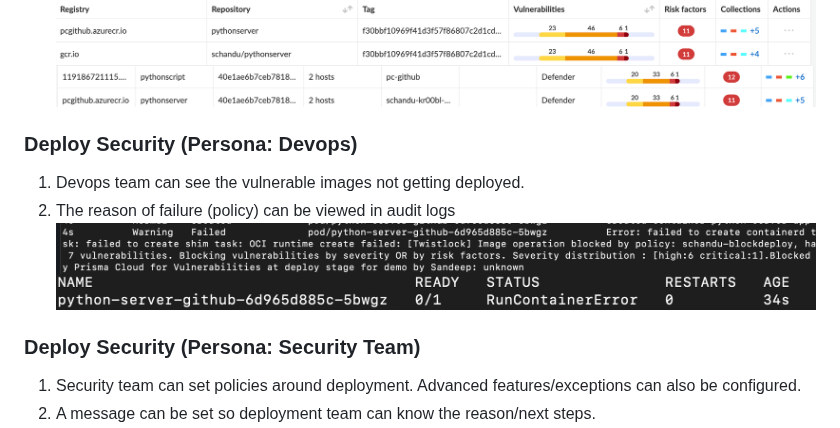
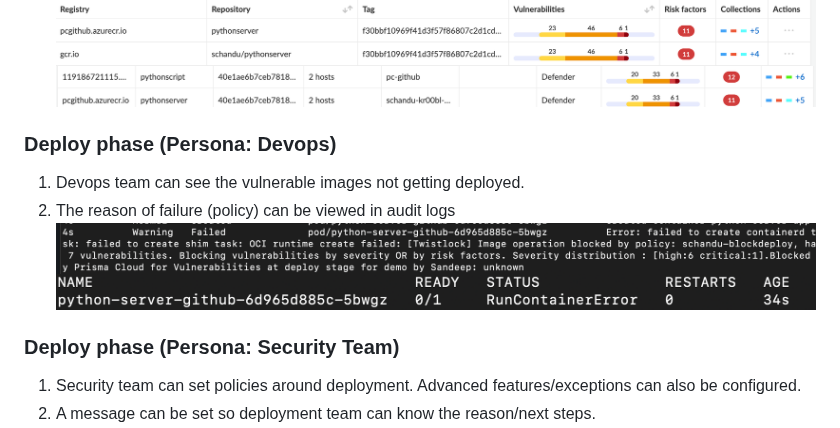
Before and after one commit to chanduusc/prismacloud-demo, a Markdown page: README.md, the part around one of its changes. GitHub-like rendering.

Commit message:
[skip ci]

```diff
--- a/README.md
+++ b/README.md
@@ -61,12 +61,12 @@ __**Vulnerability policies are used as example here. Can be used with compliance
 3. The same applies to deployed images.
 ![Image scan - registry](img/registry_image_scan.png "Image scan - registry")
 ![Image scan - deployed](img/deployed_image_scan.png "Image scan - deployed")
-### Deploy Security (Persona: Devops)
+### Deploy phase (Persona: Devops)
 1. Devops team can see the vulnerable images not getting deployed.
 2. The reason of failure (policy) can be viewed in audit logs
 ![Deploy fail - audit logs](img/kubectl_events.png "Deploy fail - audit logs")
 ![Deploy fail - pods](img/kubectl_pods.png "Deploy fail - pods")
-### Deploy Security (Persona: Security Team)
+### Deploy phase (Persona: Security Team)
 1. Security team can set policies around deployment. Advanced features/exceptions can also be configured.
 2. A message can be set so deployment team can know the reason/next steps.
 3. Deployment failures are logged in PC Events tab.
```
Also changed, not shown: other parts of README.md (+1 -0 lines).
